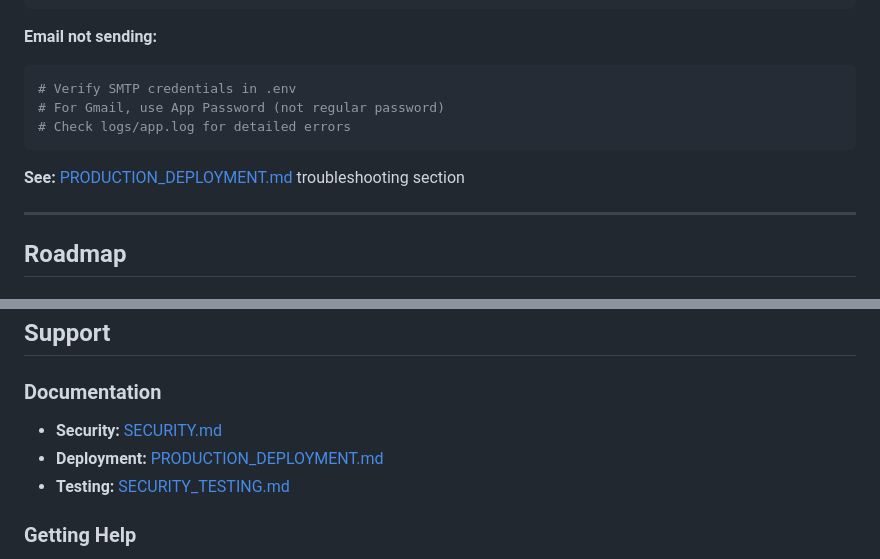
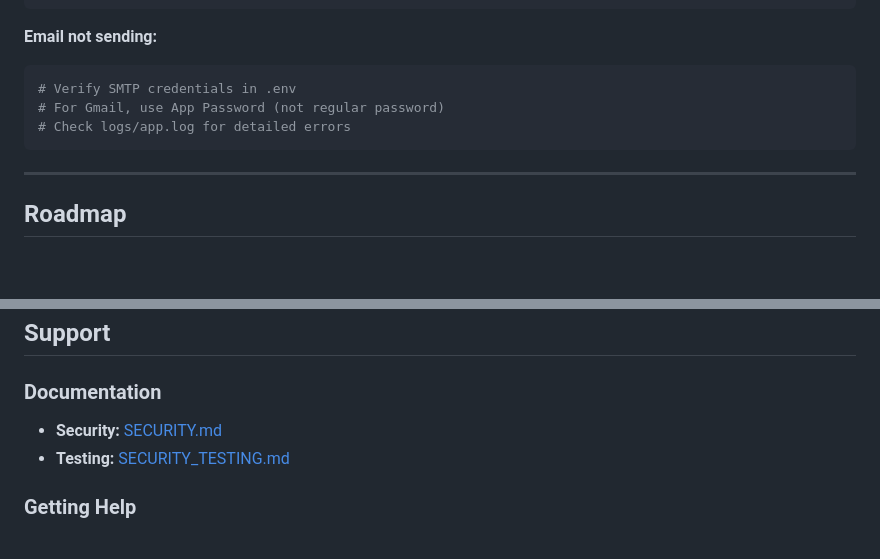
Before and after one commit to syed-taha-ali/qatarwork, a Markdown page: README.md, 2 parts joined by grey strips. Rendered like a GitHub page; blank space fills up the shorter version.

````diff
--- a/README.md
+++ b/README.md
@@ -536,8 +536,6 @@ uvicorn main_testing:app --reload
 # Check logs/app.log for detailed errors
 ```
 
-**See:** [PRODUCTION_DEPLOYMENT.md](PRODUCTION_DEPLOYMENT.md) troubleshooting section
-
 ---
 
 ## Roadmap
@@ -585,9 +583,8 @@ Contributions are welcome! Please follow these guidelines:
 ## Support
 
 ### Documentation
-- **Security:** [SECURITY.md](SECURITY.md)
-- **Deployment:** [PRODUCTION_DEPLOYMENT.md](PRODUCTION_DEPLOYMENT.md)
-- **Testing:** [SECURITY_TESTING.md](SECURITY_TESTING.md)
+- **Security:** [SECURITY.md](/docs/SECURITY.md)
+- **Testing:** [SECURITY_TESTING.md](/docs/SECURITY_TESTING.md)
 
 ### Getting Help
 - Check documentation files first
````
